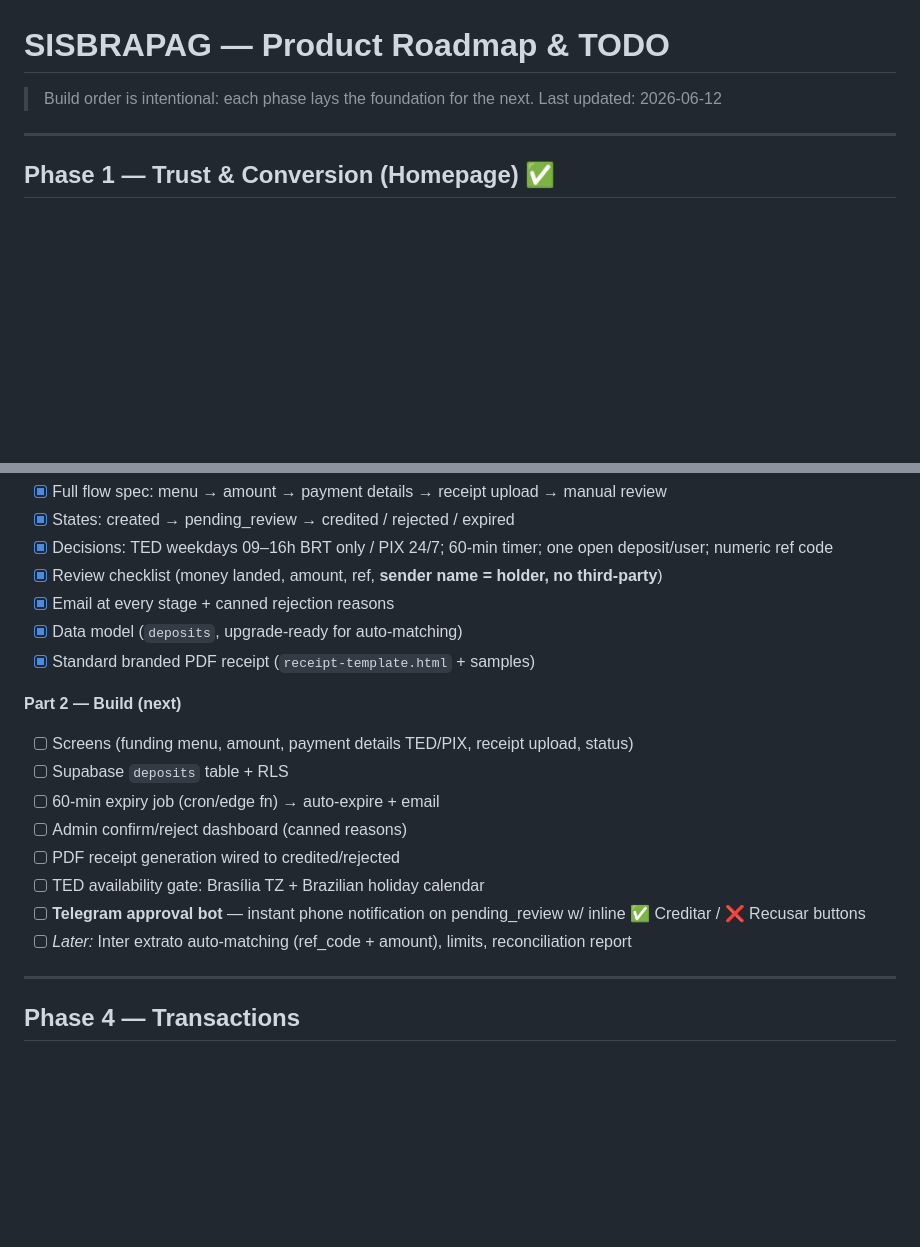
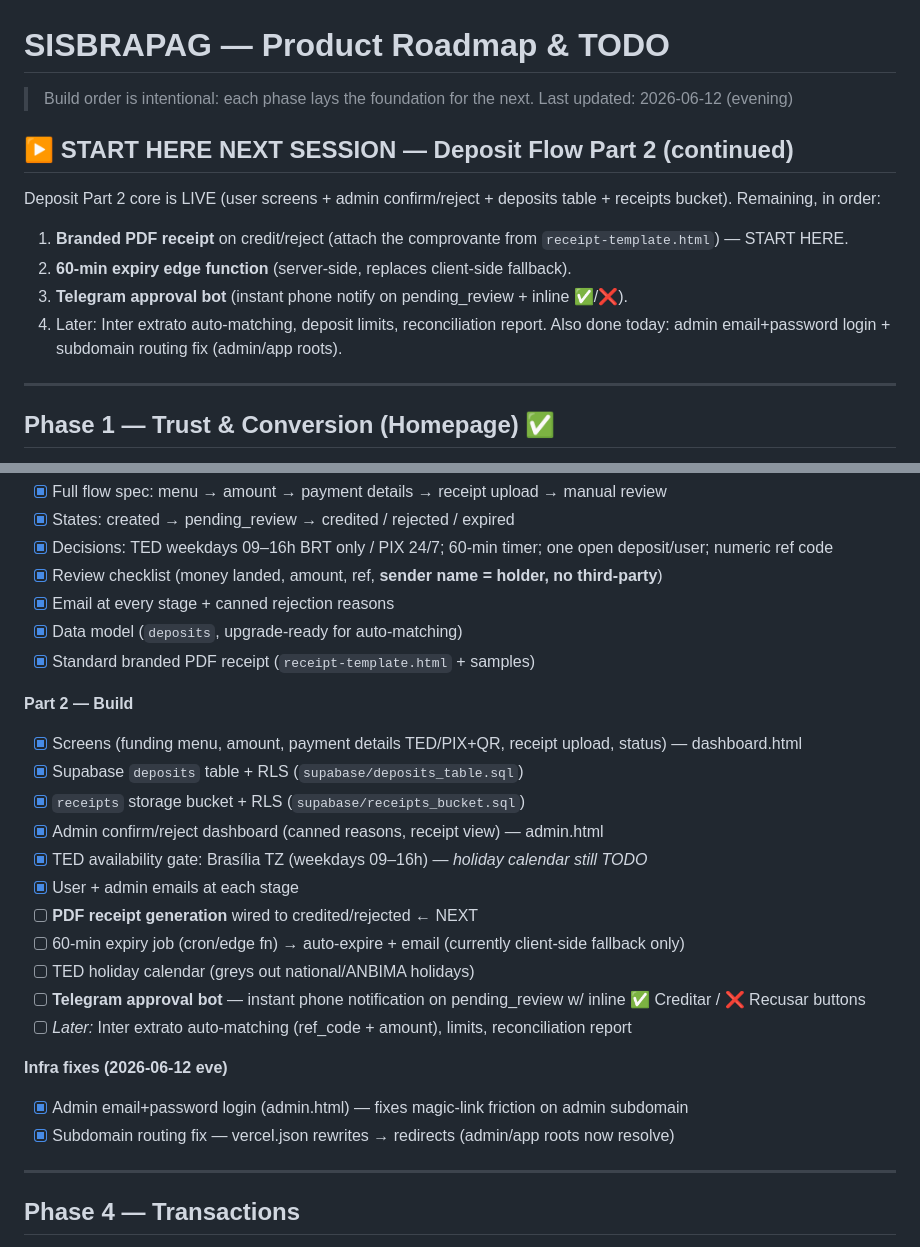
Before and after one commit to jayminho/sisbrapag, a Markdown page: TODO.md, 2 parts joined by grey strips. GitHub-like rendering; blank space fills up the shorter version.

Commit message:
Update TODO: deposit Part 2 progress + start-here pointer for next session

```diff
--- a/TODO.md
+++ b/TODO.md
@@ -1,7 +1,16 @@
 # SISBRAPAG — Product Roadmap & TODO
 
 > Build order is intentional: each phase lays the foundation for the next.
-> Last updated: 2026-06-12
+> Last updated: 2026-06-12 (evening)
+
+## ▶ START HERE NEXT SESSION — Deposit Flow Part 2 (continued)
+Deposit Part 2 core is LIVE (user screens + admin confirm/reject + deposits table + receipts bucket). Remaining, in order:
+1. **Branded PDF receipt** on credit/reject (attach the comprovante from `receipt-template.html`) — START HERE.
+2. **60-min expiry edge function** (server-side, replaces client-side fallback).
+3. **Telegram approval bot** (instant phone notify on pending_review + inline ✅/❌).
+4. Later: Inter extrato auto-matching, deposit limits, reconciliation report.
+Also done today: admin email+password login + subdomain routing fix (admin/app roots).
+
 
 ---
 
@@ -45,15 +54,22 @@
 - [x] Data model (`deposits`, upgrade-ready for auto-matching)
 - [x] Standard branded PDF receipt (`receipt-template.html` + samples)
 
-**Part 2 — Build (next)**
-- [ ] Screens (funding menu, amount, payment details TED/PIX, receipt upload, status)
-- [ ] Supabase `deposits` table + RLS
-- [ ] 60-min expiry job (cron/edge fn) → auto-expire + email
-- [ ] Admin confirm/reject dashboard (canned reasons)
-- [ ] PDF receipt generation wired to credited/rejected
-- [ ] TED availability gate: Brasília TZ + Brazilian holiday calendar
+**Part 2 — Build**
+- [x] Screens (funding menu, amount, payment details TED/PIX+QR, receipt upload, status) — dashboard.html
+- [x] Supabase `deposits` table + RLS (`supabase/deposits_table.sql`)
+- [x] `receipts` storage bucket + RLS (`supabase/receipts_bucket.sql`)
+- [x] Admin confirm/reject dashboard (canned reasons, receipt view) — admin.html
+- [x] TED availability gate: Brasília TZ (weekdays 09–16h) — _holiday calendar still TODO_
+- [x] User + admin emails at each stage
+- [ ] **PDF receipt generation** wired to credited/rejected ← NEXT
+- [ ] 60-min expiry job (cron/edge fn) → auto-expire + email (currently client-side fallback only)
+- [ ] TED holiday calendar (greys out national/ANBIMA holidays)
 - [ ] **Telegram approval bot** — instant phone notification on pending_review w/ inline ✅ Creditar / ❌ Recusar buttons
 - [ ] _Later:_ Inter extrato auto-matching (ref_code + amount), limits, reconciliation report
+
+**Infra fixes (2026-06-12 eve)**
+- [x] Admin email+password login (admin.html) — fixes magic-link friction on admin subdomain
+- [x] Subdomain routing fix — vercel.json rewrites → redirects (admin/app roots now resolve)
 
 ---
 
```
